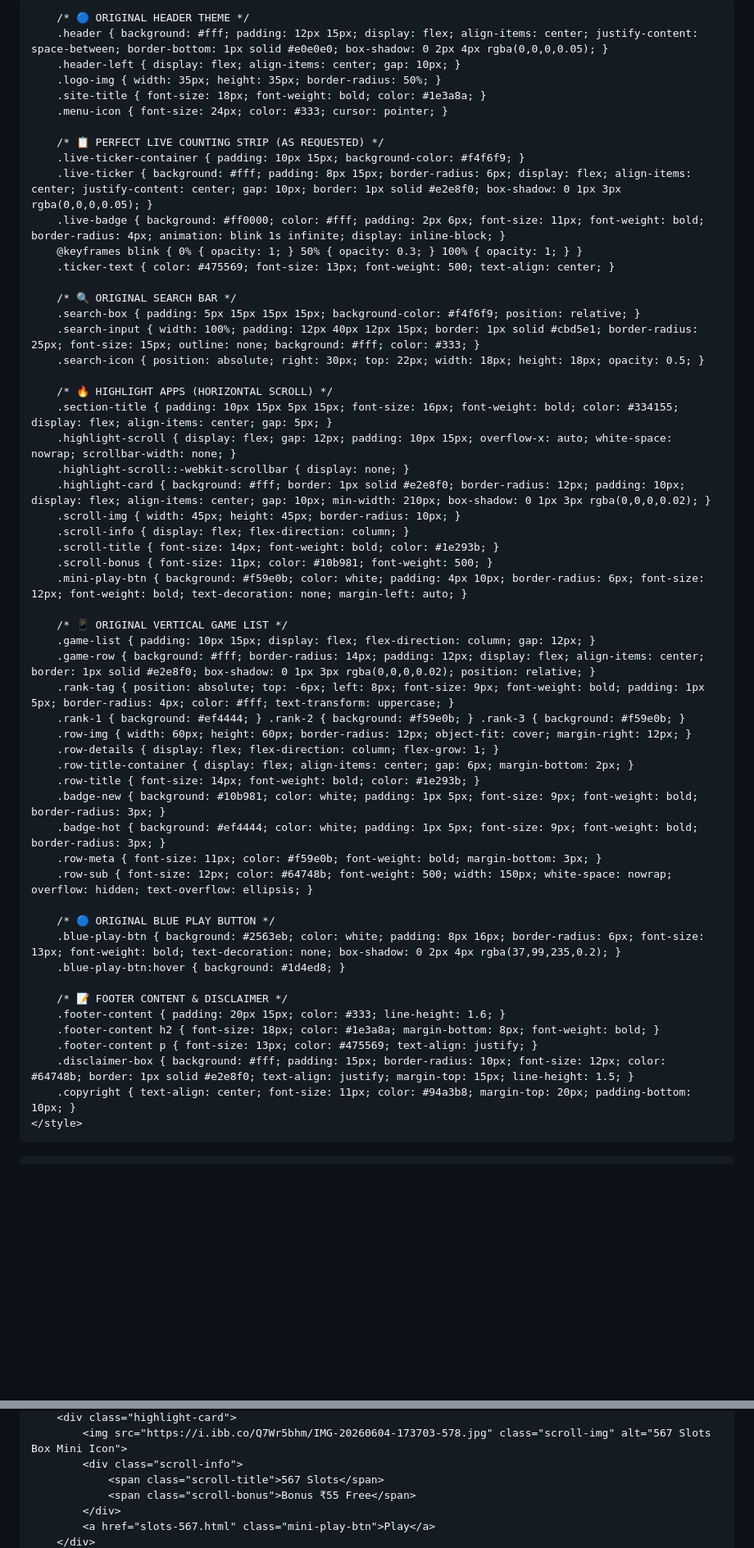
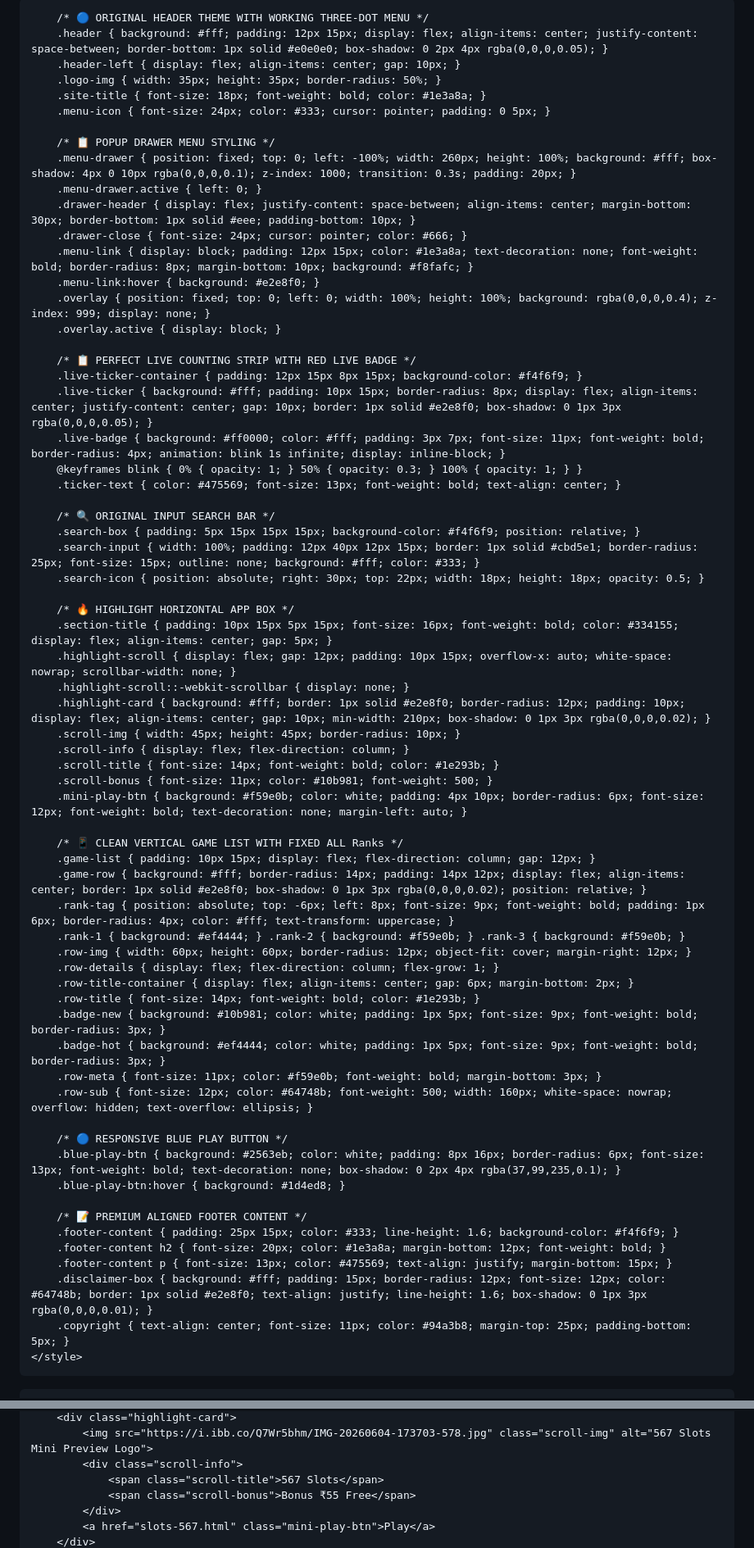
Before and after one commit to suhagthakor3262-lang/Prosafyonogame2026, a Markdown page: README.md, 2 parts joined by grey strips. Shown at 82% size. Drawn GitHub-style; blank space fills up the shorter version.

Commit message:
Refactor README styles and improve navigation features
Updated styling and structure for header, menu, and footer. Enhanced live ticker and search functionalities.

```diff
--- a/README.md
+++ b/README.md
@@ -9,26 +9,36 @@
         * { box-sizing: border-box; margin: 0; padding: 0; font-family: sans-serif; }
         body { background-color: #f4f6f9; color: #333; }
 
-        /* 🔵 ORIGINAL HEADER THEME */
+        /* 🔵 ORIGINAL HEADER THEME WITH WORKING THREE-DOT MENU */
         .header { background: #fff; padding: 12px 15px; display: flex; align-items: center; justify-content: space-between; border-bottom: 1px solid #e0e0e0; box-shadow: 0 2px 4px rgba(0,0,0,0.05); }
         .header-left { display: flex; align-items: center; gap: 10px; }
         .logo-img { width: 35px; height: 35px; border-radius: 50%; }
         .site-title { font-size: 18px; font-weight: bold; color: #1e3a8a; }
-        .menu-icon { font-size: 24px; color: #333; cursor: pointer; }
+        .menu-icon { font-size: 24px; color: #333; cursor: pointer; padding: 0 5px; }
 
-        /* 📋 PERFECT LIVE COUNTING STRIP (AS REQUESTED) */
-        .live-ticker-container { padding: 10px 15px; background-color: #f4f6f9; }
-        .live-ticker { background: #fff; padding: 8px 15px; border-radius: 6px; display: flex; align-items: center; justify-content: center; gap: 10px; border: 1px solid #e2e8f0; box-shadow: 0 1px 3px rgba(0,0,0,0.05); }
-        .live-badge { background: #ff0000; color: #fff; padding: 2px 6px; font-size: 11px; font-weight: bold; border-radius: 4px; animation: blink 1s infinite; display: inline-block; }
+        /* 📋 POPUP DRAWER MENU STYLING */
+        .menu-drawer { position: fixed; top: 0; left: -100%; width: 260px; height: 100%; background: #fff; box-shadow: 4px 0 10px rgba(0,0,0,0.1); z-index: 1000; transition: 0.3s; padding: 20px; }
+        .menu-drawer.active { left: 0; }
+        .drawer-header { display: flex; justify-content: space-between; align-items: center; margin-bottom: 30px; border-bottom: 1px solid #eee; padding-bottom: 10px; }
+        .drawer-close { font-size: 24px; cursor: pointer; color: #666; }
+        .menu-link { display: block; padding: 12px 15px; color: #1e3a8a; text-decoration: none; font-weight: bold; border-radius: 8px; margin-bottom: 10px; background: #f8fafc; }
+        .menu-link:hover { background: #e2e8f0; }
+        .overlay { position: fixed; top: 0; left: 0; width: 100%; height: 100%; background: rgba(0,0,0,0.4); z-index: 999; display: none; }
+        .overlay.active { display: block; }
+
+        /* 📋 PERFECT LIVE COUNTING STRIP WITH RED LIVE BADGE */
+        .live-ticker-container { padding: 12px 15px 8px 15px; background-color: #f4f6f9; }
+        .live-ticker { background: #fff; padding: 10px 15px; border-radius: 8px; display: flex; align-items: center; justify-content: center; gap: 10px; border: 1px solid #e2e8f0; box-shadow: 0 1px 3px rgba(0,0,0,0.05); }
+        .live-badge { background: #ff0000; color: #fff; padding: 3px 7px; font-size: 11px; font-weight: bold; border-radius: 4px; animation: blink 1s infinite; display: inline-block; }
         @keyframes blink { 0% { opacity: 1; } 50% { opacity: 0.3; } 100% { opacity: 1; } }
-        .ticker-text { color: #475569; font-size: 13px; font-weight: 500; text-align: center; }
+        .ticker-text { color: #475569; font-size: 13px; font-weight: bold; text-align: center; }
 
-        /* 🔍 ORIGINAL SEARCH BAR */
+        /* 🔍 ORIGINAL INPUT SEARCH BAR */
         .search-box { padding: 5px 15px 15px 15px; background-color: #f4f6f9; position: relative; }
         .search-input { width: 100%; padding: 12px 40px 12px 15px; border: 1px solid #cbd5e1; border-radius: 25px; font-size: 15px; outline: none; background: #fff; color: #333; }
         .search-icon { position: absolute; right: 30px; top: 22px; width: 18px; height: 18px; opacity: 0.5; }
 
-        /* 🔥 HIGHLIGHT APPS (HORIZONTAL SCROLL) */
+        /* 🔥 HIGHLIGHT HORIZONTAL APP BOX */
         .section-title { padding: 10px 15px 5px 15px; font-size: 16px; font-weight: bold; color: #334155; display: flex; align-items: center; gap: 5px; }
         .highlight-scroll { display: flex; gap: 12px; padding: 10px 15px; overflow-x: auto; white-space: nowrap; scrollbar-width: none; }
         .highlight-scroll::-webkit-scrollbar { display: none; }
@@ -39,10 +49,10 @@
         .scroll-bonus { font-size: 11px; color: #10b981; font-weight: 500; }
         .mini-play-btn { background: #f59e0b; color: white; padding: 4px 10px; border-radius: 6px; font-size: 12px; font-weight: bold; text-decoration: none; margin-left: auto; }
 
-        /* 📱 ORIGINAL VERTICAL GAME LIST */
+        /* 📱 CLEAN VERTICAL GAME LIST WITH FIXED ALL Ranks */
         .game-list { padding: 10px 15px; display: flex; flex-direction: column; gap: 12px; }
-        .game-row { background: #fff; border-radius: 14px; padding: 12px; display: flex; align-items: center; border: 1px solid #e2e8f0; box-shadow: 0 1px 3px rgba(0,0,0,0.02); position: relative; }
-        .rank-tag { position: absolute; top: -6px; left: 8px; font-size: 9px; font-weight: bold; padding: 1px 5px; border-radius: 4px; color: #fff; text-transform: uppercase; }
+        .game-row { background: #fff; border-radius: 14px; padding: 14px 12px; display: flex; align-items: center; border: 1px solid #e2e8f0; box-shadow: 0 1px 3px rgba(0,0,0,0.02); position: relative; }
+        .rank-tag { position: absolute; top: -6px; left: 8px; font-size: 9px; font-weight: bold; padding: 1px 6px; border-radius: 4px; color: #fff; text-transform: uppercase; }
         .rank-1 { background: #ef4444; } .rank-2 { background: #f59e0b; } .rank-3 { background: #f59e0b; }
         .row-img { width: 60px; height: 60px; border-radius: 12px; object-fit: cover; margin-right: 12px; }
         .row-details { display: flex; flex-direction: column; flex-grow: 1; }
@@ -51,18 +61,18 @@
         .badge-new { background: #10b981; color: white; padding: 1px 5px; font-size: 9px; font-weight: bold; border-radius: 3px; }
         .badge-hot { background: #ef4444; color: white; padding: 1px 5px; font-size: 9px; font-weight: bold; border-radius: 3px; }
         .row-meta { font-size: 11px; color: #f59e0b; font-weight: bold; margin-bottom: 3px; }
-        .row-sub { font-size: 12px; color: #64748b; font-weight: 500; width: 150px; white-space: nowrap; overflow: hidden; text-overflow: ellipsis; }
+        .row-sub { font-size: 12px; color: #64748b; font-weight: 500; width: 160px; white-space: nowrap; overflow: hidden; text-overflow: ellipsis; }
 
-        /* 🔵 ORIGINAL BLUE PLAY BUTTON */
-        .blue-play-btn { background: #2563eb; color: white; padding: 8px 16px; border-radius: 6px; font-size: 13px; font-weight: bold; text-decoration: none; box-shadow: 0 2px 4px rgba(37,99,235,0.2); }
+        /* 🔵 RESPONSIVE BLUE PLAY BUTTON */
+        .blue-play-btn { background: #2563eb; color: white; padding: 8px 16px; border-radius: 6px; font-size: 13px; font-weight: bold; text-decoration: none; box-shadow: 0 2px 4px rgba(37,99,235,0.1); }
         .blue-play-btn:hover { background: #1d4ed8; }
 
-        /* 📝 FOOTER CONTENT & DISCLAIMER */
-        .footer-content { padding: 20px 15px; color: #333; line-height: 1.6; }
-        .footer-content h2 { font-size: 18px; color: #1e3a8a; margin-bottom: 8px; font-weight: bold; }
-        .footer-content p { font-size: 13px; color: #475569; text-align: justify; }
-        .disclaimer-box { background: #fff; padding: 15px; border-radius: 10px; font-size: 12px; color: #64748b; border: 1px solid #e2e8f0; text-align: justify; margin-top: 15px; line-height: 1.5; }
-        .copyright { text-align: center; font-size: 11px; color: #94a3b8; margin-top: 20px; padding-bottom: 10px; }
+        /* 📝 PREMIUM ALIGNED FOOTER CONTENT */
+        .footer-content { padding: 25px 15px; color: #333; line-height: 1.6; background-color: #f4f6f9; }
+        .footer-content h2 { font-size: 20px; color: #1e3a8a; margin-bottom: 12px; font-weight: bold; }
+        .footer-content p { font-size: 13px; color: #475569; text-align: justify; margin-bottom: 15px; }
+        .disclaimer-box { background: #fff; padding: 15px; border-radius: 12px; font-size: 12px; color: #64748b; border: 1px solid #e2e8f0; text-align: justify; line-height: 1.6; box-shadow: 0 1px 3px rgba(0,0,0,0.01); }
+        .copyright { text-align: center; font-size: 11px; color: #94a3b8; margin-top: 25px; padding-bottom: 5px; }
     </style>
 </head>
 <body>
@@ -97,5 +118,5 @@
         <div class="highlight-card">
-            <img src="https://i.ibb.co/Q7Wr5bhm/IMG-20260604-173703-578.jpg" class="scroll-img" alt="567 Slots Box Mini Icon">
+            <img src="https://i.ibb.co/Q7Wr5bhm/IMG-20260604-173703-578.jpg" class="scroll-img" alt="567 Slots Mini Preview Logo">
             <div class="scroll-info">
                 <span class="scroll-title">567 Slots</span>
                 <span class="scroll-bonus">Bonus ₹55 Free</span>
```
Also changed, not shown: other parts of README.md (+68 -23 lines).
